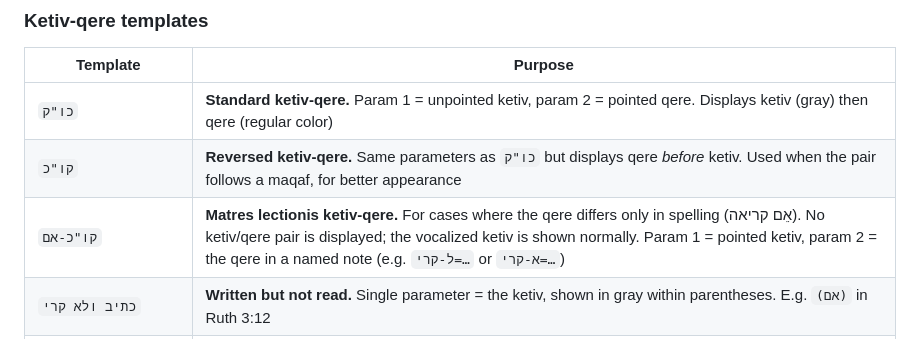
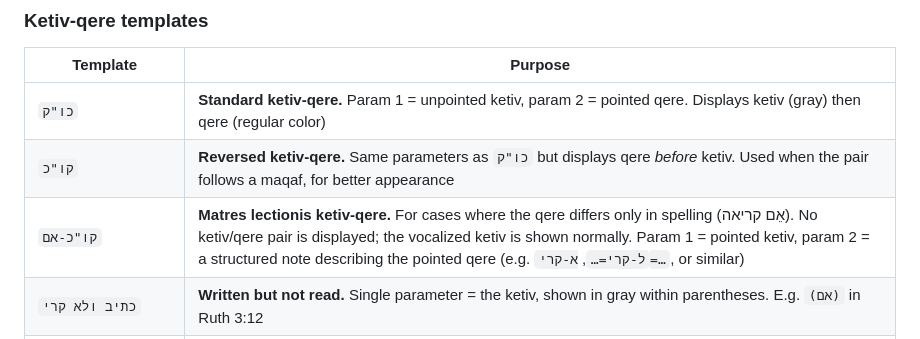
Before and after one commit to bdenckla/MAM-parsed, a Markdown page: doc-under-readme/reading-mam-parsed-plain.md, the part around the change. GitHub-like rendering.

Commit message:
Clarify documentation for `קו"כ-אם` parameters in JSON extraction

```diff
--- a/doc-under-readme/reading-mam-parsed-plain.md
+++ b/doc-under-readme/reading-mam-parsed-plain.md
@@ -263,7 +263,7 @@ or questionable elements and attaches documentation to them.
 |----------|---------|
 | `כו"ק` | **Standard ketiv-qere.** Param 1 = unpointed ketiv, param 2 = pointed qere. Displays ketiv (gray) then qere (regular color) |
 | `קו"כ` | **Reversed ketiv-qere.** Same parameters as `כו"ק` but displays qere *before* ketiv. Used when the pair follows a maqaf, for better appearance |
-| `קו"כ-אם` | **Matres lectionis ketiv-qere.** For cases where the qere differs only in spelling (אֵם קריאה). No ketiv/qere pair is displayed; the vocalized ketiv is shown normally. Param 1 = pointed ketiv, param 2 = the qere in a named note (e.g. `ל-קרי=…` or `א-קרי=…`) |
+| `קו"כ-אם` | **Matres lectionis ketiv-qere.** For cases where the qere differs only in spelling (אֵם קריאה). No ketiv/qere pair is displayed; the vocalized ketiv is shown normally. Param 1 = pointed ketiv, param 2 = a structured note describing the pointed qere (e.g. `ל-קרי=…`, `א-קרי=…`, or similar) |
 | `כתיב ולא קרי` | **Written but not read.** Single parameter = the ketiv, shown in gray within parentheses. E.g. `(אם)` in Ruth 3:12 |
 | `קרי ולא כתיב` | **Read but not written.** Single parameter = the qere, shown normally within square brackets. E.g. `[אֵלַ֔י]` in Ruth 3:17 |
 | `מ:קו"כ קרי שונה מהכתיב בשתי מילים` | **Two-word qere (special).** For 2 Kings 18:27 and Isaiah 36:12 where one ketiv maps to two qere words and the first qere appears in brackets. Three params: ketiv, first qere (bracketed), second qere |
```
Also changed, not shown: doc-under-readme/reading-mam-parsed-plus.md (+4 -3 lines).
